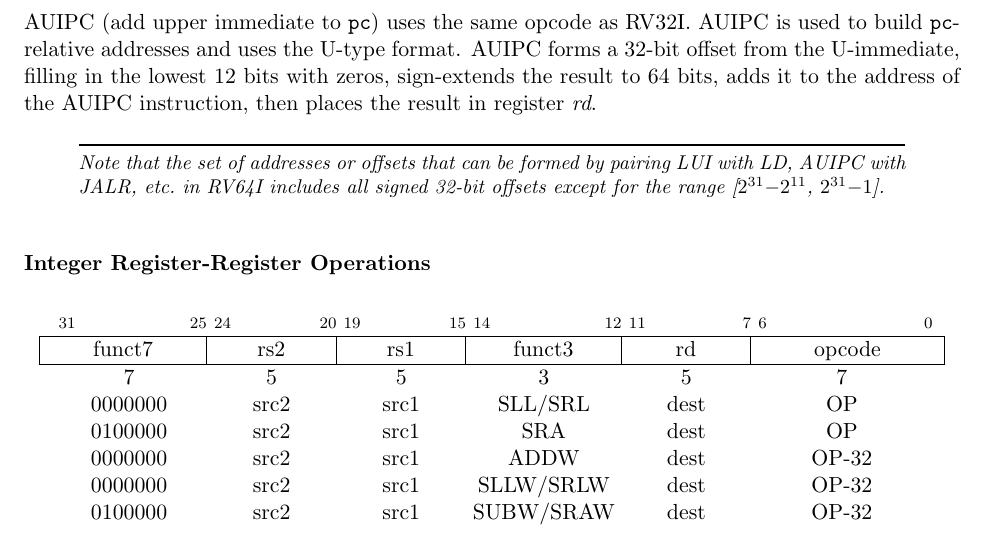
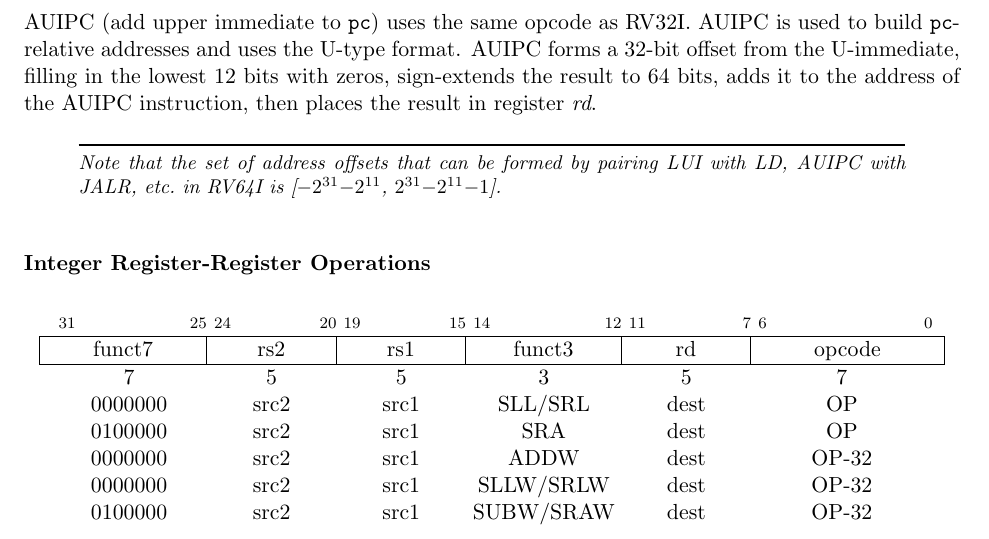
Before and after one commit to riscv/riscv-isa-manual, a LaTeX thesis (src/riscv-spec.tex, which reads src/rv64.tex): part of page 55 of 236, cut so that both start at the same text. Compiled offline with pdfLaTeX.

Commit message:
Clarify offset range in RV64I
Claire Wolf pointed out in email to [isa-dev] that "The 2048 points missing on the higher [end] are "tacked on" on the lower end". This PR adds this detail to the previous commentary.

```diff
--- a/src/rv64.tex
+++ b/src/rv64.tex
@@ -147,9 +147,9 @@ adds it to the address of the AUIPC instruction,
 then places the result in register {\em rd}.
 
 \begin{commentary}
-Note that the set of addresses or offsets that can be formed by pairing LUI
-with LD, AUIPC with JALR, etc.\@ in RV64I includes all signed 32-bit offsets
-except for the range [$2^{31}{-}2^{11}$, $2^{31}{-}1$].
+Note that the set of address offsets that can be formed by pairing LUI
+with LD, AUIPC with JALR, etc.\@ in RV64I is
+[${-}2^{31}{-}2^{11}$, $2^{31}{-}2^{11}{-}1$].
 \end{commentary}
 
 \subsubsection*{Integer Register-Register Operations}
```
